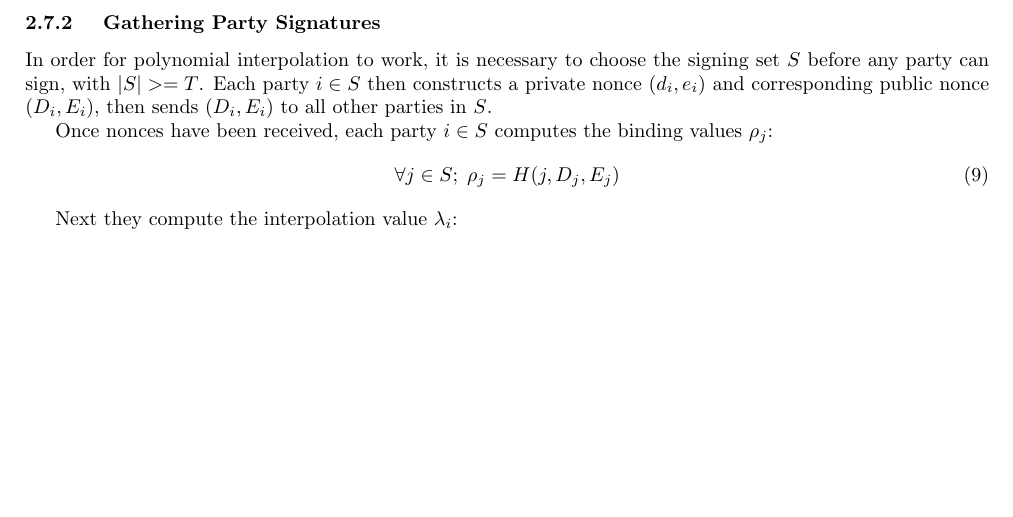
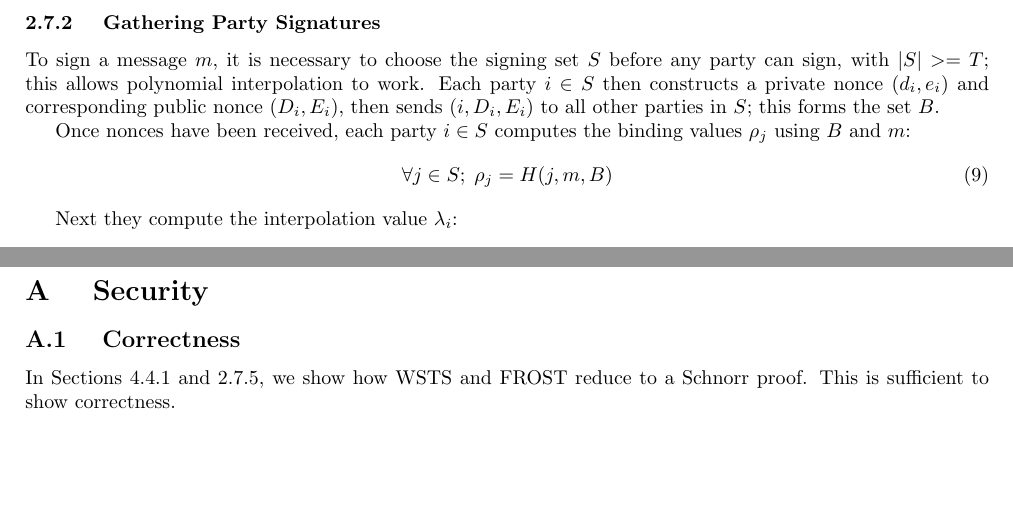
Before and after one commit to Trust-Machines/wsts, a LaTeX document (wsts.tex): part of page 4 of 8 before the commit and two parts of pages 4 and 9 of 9 after it, the two joined at a grey line, cut so that both start at the same text, the shorter picture padded with empty space. Compiled offline with pdfLaTeX.

Commit message:
fix calculation of phi to include full set of public nonces and message; start appendix with quick section on correctness

```diff
--- a/wsts.tex
+++ b/wsts.tex
@@ -205,11 +205,11 @@ At this point DKG is complete, and each party $i$ knows $(s_i, Y_i)$ and the gro
   Gathering Party Signatures
 }
 
-In order for polynomial interpolation to work, it is necessary to choose the signing set $S$ before any party can sign, with $|S| >= T$.  Each party $i \in S$ then constructs a private nonce $(d_i,e_i)$ and corresponding public nonce $(D_i,E_i)$, then sends $(D_i,E_i)$ to all other parties in $S$.
+To sign a message $m$, it is necessary to choose the signing set $S$ before any party can sign, with $|S| >= T$; this allows polynomial interpolation to work.  Each party $i \in S$ then constructs a private nonce $(d_i,e_i)$ and corresponding public nonce $(D_i,E_i)$, then sends $(i, D_i, E_i)$ to all other parties in $S$; this forms the set $B$.
 
-Once nonces have been received, each party $i \in S$ computes the binding values $\rho_j$:
+Once nonces have been received, each party $i \in S$ computes the binding values $\rho_j$ using $B$ and $m$:
 \begin{align}
-  \forall j \in S;\;\rho_j = H(j, D_j, E_j)
+  \forall j \in S;\;\rho_j = H(j, m, B)
 \end{align}
 
 Next they compute the interpolation value $\lambda_i$:
@@ -525,4 +525,20 @@ The author would like to thank Alie Slade for initial work on the WSTS algorithm
 
 \end{thebibliography}
 
+\appendix
+\newpage
+\onecolumn
+
+\section{
+  Security
+}
+
+\subsection{
+  Correctness
+}
+
+In Sections 4.4.1 and 2.7.5, we show how WSTS and FROST reduce to a Schnorr proof.  This is sufficient to show correctness.
+
+
+
 \end{document}
```
